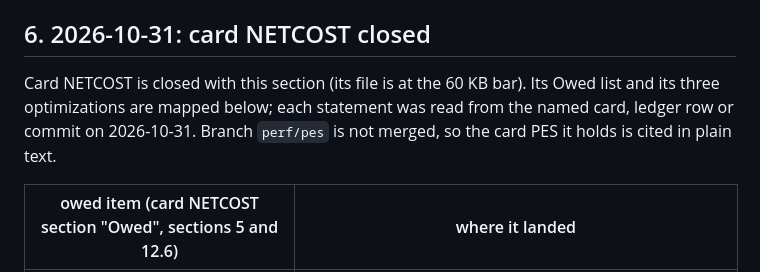
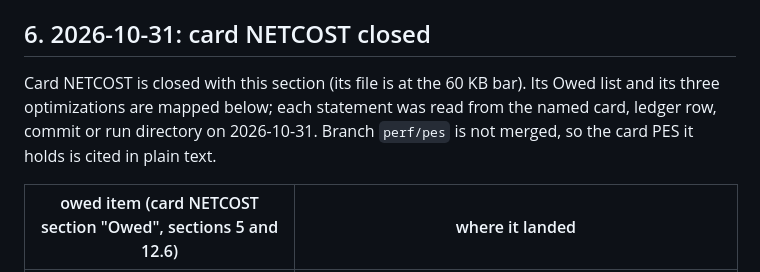
Before and after one commit to weaverbrianjerald/GnssProcessor, a Markdown page: docs/refound/NETCOSTB_gps_galileo_cost_continued_2026-10-18.md, the part around the change. Rendered like a GitHub page.

Commit message:
docs: card NETCOSTB, section 6: run directories named among the sources read
The optimization 3 row now cites the run-end section reports of the PES key-on and key-off arms.

```diff
--- a/docs/refound/NETCOSTB_gps_galileo_cost_continued_2026-10-18.md
+++ b/docs/refound/NETCOSTB_gps_galileo_cost_continued_2026-10-18.md
@@ -226,7 +226,7 @@ By the author's decision, `network.sparse_station_normals` is default on: the lo
 
 ## 6. 2026-10-31: card NETCOST closed
 
-Card NETCOST is closed with this section (its file is at the 60 KB bar). Its Owed list and its three optimizations are mapped below; each statement was read from the named card, ledger row or commit on 2026-10-31. Branch `perf/pes` is not merged, so the card PES it holds is cited in plain text.
+Card NETCOST is closed with this section (its file is at the 60 KB bar). Its Owed list and its three optimizations are mapped below; each statement was read from the named card, ledger row, commit or run directory on 2026-10-31. Branch `perf/pes` is not merged, so the card PES it holds is cited in plain text.
 
 | owed item (card NETCOST section "Owed", sections 5 and 12.6) | where it landed |
 | --- | --- |
```
